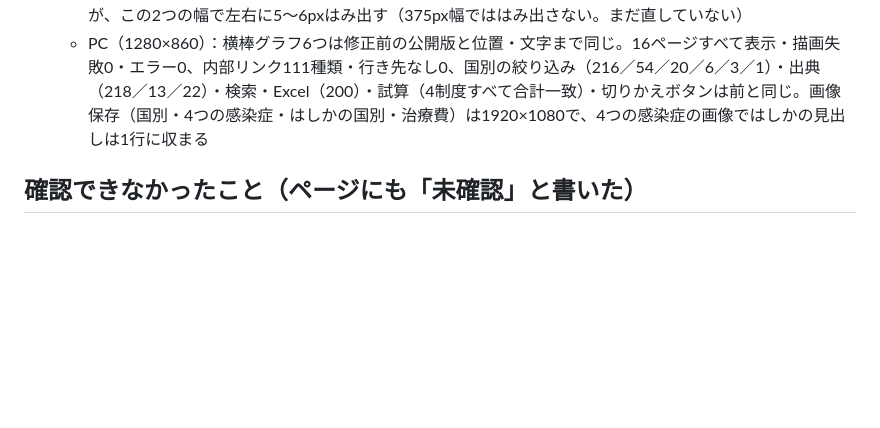
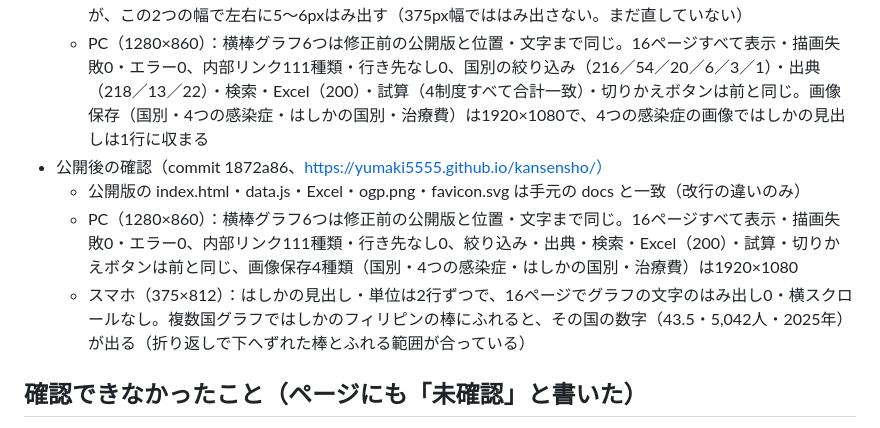
Before and after one commit to Yumaki5555/kansensho, a Markdown page: 検証記録/2026-10-27_UI改修の動作確認.md, the part around the change. Drawn GitHub-style; blank space fills up the shorter version.

Commit message:
検証記録に、はしかの見出しのはみ出し修正の公開後の確認（PC・スマホ）を追記
Co-Authored-By: Claude Opus 5.5 <noreply@anthropic.com>

```diff
--- a/検証記録/2026-10-27_UI改修の動作確認.md
+++ b/検証記録/2026-10-27_UI改修の動作確認.md
@@ -100,6 +100,10 @@
   - スマホ（375×812）：はしかの見出しは「はしか（麻しん）：」「人口100万人あたりのはしか報告数（目安）」、単位は「2025年・報告値をもとにこのサイトで計算」「（暫定の目安）」の2行ずつになり、はみ出し0。複数国グラフの高さ1,136px→1,171px。ほかの横棒グラフ5つ（トップのSTEP1、国別の横棒、治療費の3つの切りかえ）は修正前の公開版と位置・文字まで同じ
   - 360px・320px幅：国別比較のページのはみ出し0、グラフの下端の切れ0。ただし入国時の検査のページの円の図（協力覚書とJPETSの重なり）の下の一文「協力覚書を結んだ国＝検査がある国、ではありません」が、この2つの幅で左右に5〜6pxはみ出す（375px幅でははみ出さない。まだ直していない）
   - PC（1280×860）：横棒グラフ6つは修正前の公開版と位置・文字まで同じ。16ページすべて表示・描画失敗0・エラー0、内部リンク111種類・行き先なし0、国別の絞り込み（216／54／20／6／3／1）・出典（218／13／22）・検索・Excel（200）・試算（4制度すべて合計一致）・切りかえボタンは前と同じ。画像保存（国別・4つの感染症・はしかの国別・治療費）は1920×1080で、4つの感染症の画像ではしかの見出しは1行に収まる
+- 公開後の確認（commit 1872a86、https://yumaki5555.github.io/kansensho/）
+  - 公開版の index.html・data.js・Excel・ogp.png・favicon.svg は手元の docs と一致（改行の違いのみ）
+  - PC（1280×860）：横棒グラフ6つは修正前の公開版と位置・文字まで同じ。16ページすべて表示・描画失敗0・エラー0、内部リンク111種類・行き先なし0、絞り込み・出典・検索・Excel（200）・試算・切りかえボタンは前と同じ、画像保存4種類（国別・4つの感染症・はしかの国別・治療費）は1920×1080
+  - スマホ（375×812）：はしかの見出し・単位は2行ずつで、16ページでグラフの文字のはみ出し0・横スクロールなし。複数国グラフではしかのフィリピンの棒にふれると、その国の数字（43.5・5,042人・2025年）が出る（折り返しで下へずれた棒とふれる範囲が合っている）
 
 ## 確認できなかったこと（ページにも「未確認」と書いた）
 - 結核の公費負担・自立支援医療を外国人も使えると明記した国（厚生労働省）の説明
```
